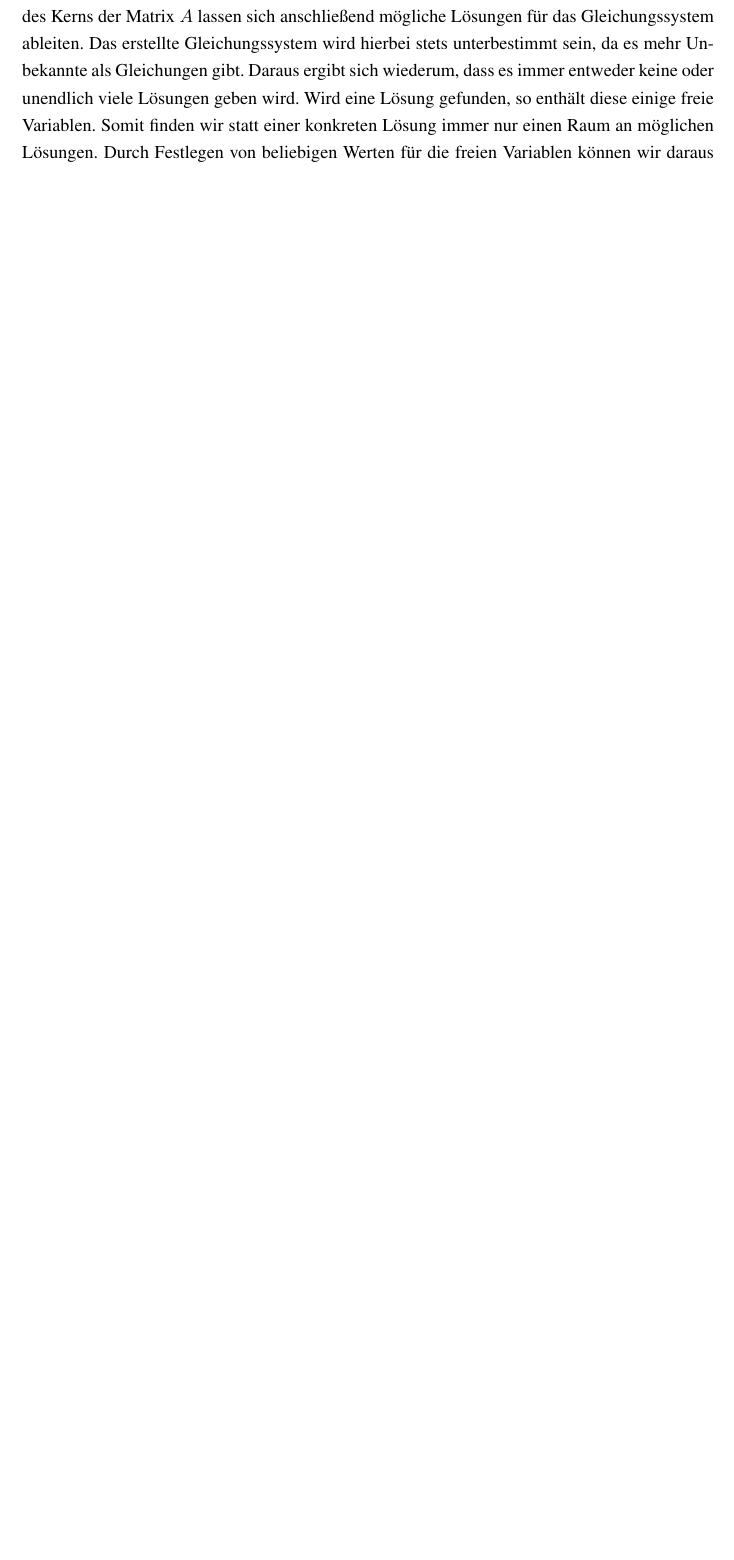
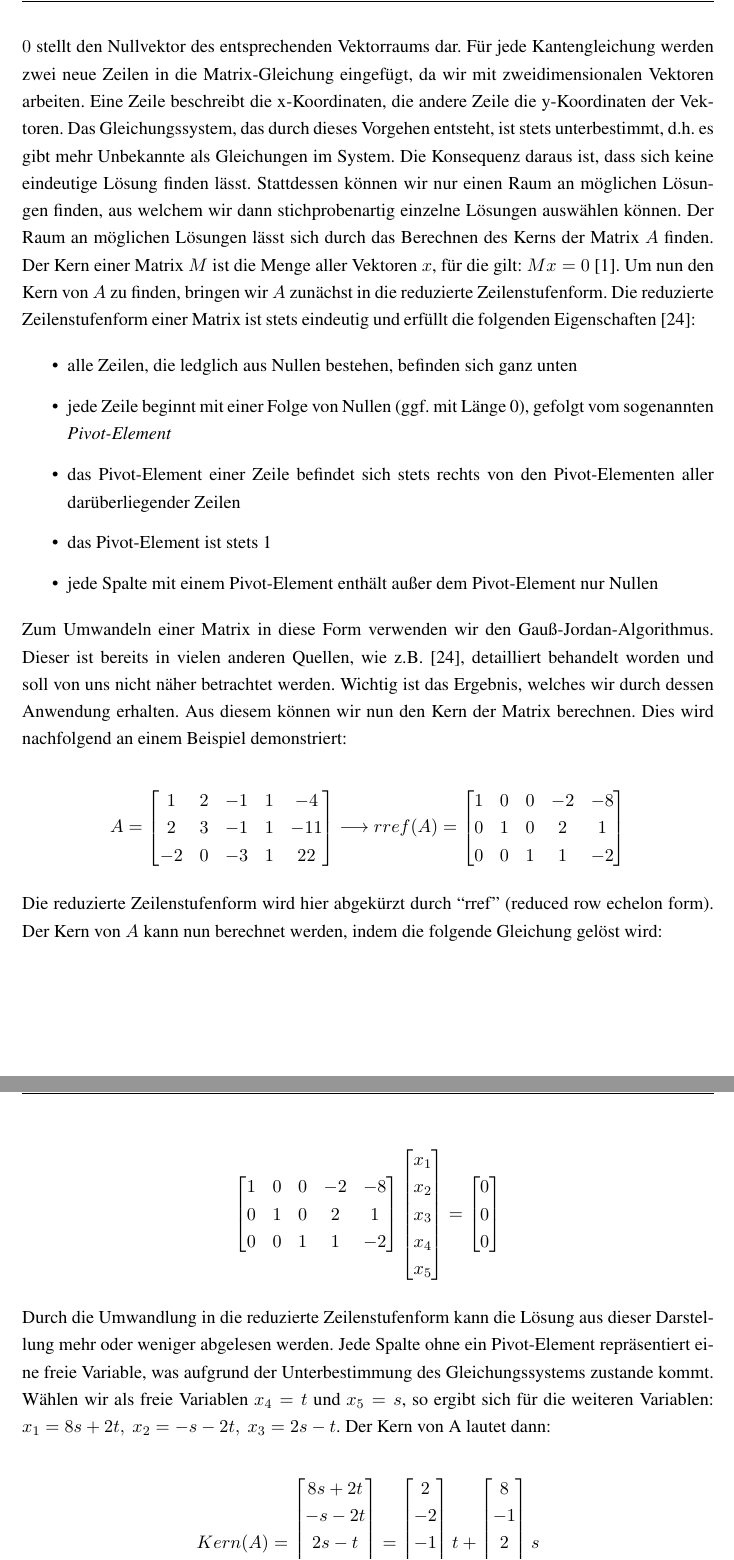
Before and after one commit to bensch5/thesis_bachelor, a LaTeX thesis (thesis/thesis.tex, which reads thesis/chapters/3_konzept.tex): part of page 40 of 53 before the commit and two parts of pages 40 and 41 of 54 after it, the two joined at a grey line, cut at the place of the change, the shorter picture padded with empty space. Compiled offline with pdfLaTeX.

Commit message:
progress

```diff
--- a/thesis/chapters/3_konzept.tex
+++ b/thesis/chapters/3_konzept.tex
@@ -439,5 +433,0 @@ lautet dann: \(v_0 + su = v_1\) bzw. \(v_0 + su - v_1 = 0\). All diese Kantengle
-wobei \(x\) alle Knotenpositionen und Kantenlängen und \(A\) alle Koeffizienten dieser Unbekannten enthält. Durch das Berechnen des Kerns der Matrix \(A\)
-lassen sich anschließend mögliche Lösungen für das Gleichungssystem ableiten. Das erstellte Gleichungssystem wird hierbei stets unterbestimmt sein, da es
-mehr Unbekannte als Gleichungen gibt. Daraus ergibt sich wiederum, dass es immer entweder keine oder unendlich viele Lösungen geben wird. Wird eine Lösung
-gefunden, so enthält diese einige freie Variablen. Somit finden wir statt einer konkreten Lösung immer nur einen Raum an möglichen Lösungen. Durch Festlegen
-von beliebigen Werten für die freien Variablen können wir daraus nun konkrete Lösungen für das Gleichungssystem entnehmen. % Abschnitt formaler definieren
@@ -444 +439,16 @@ von beliebigen Werten für die freien Variablen können wir daraus nun konkrete
+Unbekannten enthält. \(0\) stellt den Nullvektor des entsprechenden Vektorraums dar. Für jede Kantengleichung werden zwei neue Zeilen in die Matrix-Gleichung
+eingefügt, da wir mit zweidimensionalen Vektoren arbeiten. Eine Zeile beschreibt die x-Koordinaten, die andere Zeile die y-Koordinaten der Vektoren.
+Das Gleichungssystem, das durch dieses Vorgehen entsteht, ist stets
+unterbestimmt, d.h. es gibt mehr Unbekannte als Gleichungen im System. Die Konsequenz daraus ist, dass sich keine eindeutige Lösung finden lässt.
+Stattdessen können wir nur einen Raum an möglichen Lösungen finden, aus welchem wir dann stichprobenartig einzelne Lösungen auswählen können. Der Raum an
+möglichen Lösungen lässt sich durch das Berechnen des Kerns der Matrix \(A\) finden. Der Kern einer Matrix \(M\) ist die Menge aller Vektoren \(x\), für die gilt:
+\(Mx = 0\) \cite{48_studysmarter}. Um nun den Kern von \(A\) zu finden, bringen wir \(A\) zunächst in die reduzierte Zeilenstufenform. Die reduzierte
+Zeilenstufenform einer Matrix ist stets eindeutig und erfüllt die folgenden Eigenschaften \cite{47_meyer}:
 
+\begin{itemize}
+    \item alle Zeilen, die ledglich aus Nullen bestehen, befinden sich ganz unten
+    \item jede Zeile beginnt mit einer Folge von Nullen (ggf. mit Länge 0), gefolgt vom sogenannten \textit{Pivot-Element}
+    \item das Pivot-Element einer Zeile befindet sich stets rechts von den Pivot-Elementen aller darüberliegender Zeilen
+    \item das Pivot-Element ist stets 1
+    \item jede Spalte mit einem Pivot-Element enthält außer dem Pivot-Element nur Nullen
+\end{itemize}
@@ -450,2 +455,60 @@ beschränken.
 
-% Eingehen auf Optimierung durch inkrementelles Vorgehen (6.2)
+Zum Umwandeln einer Matrix in diese Form verwenden wir den Gauß-Jordan-Algorithmus. Dieser ist bereits in vielen anderen Quellen, wie z.B. \cite{47_meyer},
+detailliert behandelt worden und soll von uns nicht näher betrachtet werden. Wichtig ist das Ergebnis, welches wir durch dessen Anwendung erhalten. Aus
+diesem können wir nun den Kern der Matrix berechnen. Dies wird nachfolgend an einem Beispiel demonstriert:
+
+\[
+A =
+\begin{bmatrix}
+    1 & 2 & -1 & 1 & -4 \\
+    2 & 3 & -1 & 1 & -11 \\
+    -2 & 0 & -3 & 1 & 22
+\end{bmatrix}
+\longrightarrow rref(A) =
+\begin{bmatrix}
+    1 & 0 & 0 & -2 & -8 \\
+    0 & 1 & 0 & 2 & 1 \\
+    0 & 0 & 1 & 1 & -2
+\end{bmatrix}
+\]
+
+Die reduzierte Zeilenstufenform wird hier abgekürzt durch ``rref'' (reduced row echelon form). Der Kern von \(A\) kann nun berechnet werden, indem die folgende
+Gleichung gelöst wird:
+
+\[
+\begin{bmatrix}
+    1 & 0 & 0 & -2 & -8 \\
+    0 & 1 & 0 & 2 & 1 \\
+    0 & 0 & 1 & 1 & -2
+\end{bmatrix}
+\begin{bmatrix}
+    x_1 \\ x_2 \\ x_3 \\ x_4 \\ x_5
+\end{bmatrix}
+=
+\begin{bmatrix}
+    0 \\ 0 \\ 0
+\end{bmatrix}
+\]
+
+Durch die Umwandlung in die reduzierte Zeilenstufenform kann die Lösung aus dieser Darstellung mehr oder weniger abgelesen werden. Jede Spalte ohne ein Pivot-Element
+repräsentiert eine freie Variable, was aufgrund der Unterbestimmung des Gleichungssystems zustande kommt. Wählen wir als freie Variablen \(x_4 = t\) und
+\(x_5 = s\), so ergibt sich für die weiteren Variablen: \(x_1 = 8s + 2t, \ x_2 = -s - 2t, \ x_3 = 2s - t\). Der Kern von A lautet dann:
+
+\[
+Kern(A) =
+\begin{bmatrix}
+    8s + 2t \\
+    -s - 2t \\
+    2s - t \\
+    t \\
+    s
+\end{bmatrix}
+=
+\begin{bmatrix}
+    2 \\ -2 \\ -1 \\ 1 \\ 0
+\end{bmatrix}
+t +
+\begin{bmatrix}
+    8 \\ -1 \\ 2 \\ 0 \\ 1
+\end{bmatrix}
+s
```
Also changed, not shown: thesis/appendix/appendix.tex (renamed from thesis/appendix/example_appendix.tex, +3 -1 lines), thesis/chapters/1_einleitung.tex (+1 -0 lines), thesis/literature.bib (+12 -0 lines), thesis/thesis.tex (+1 -1 lines), thesis/thesis.pdf, thesis/chapters/3_konzept.tex (33 more changed lines).
